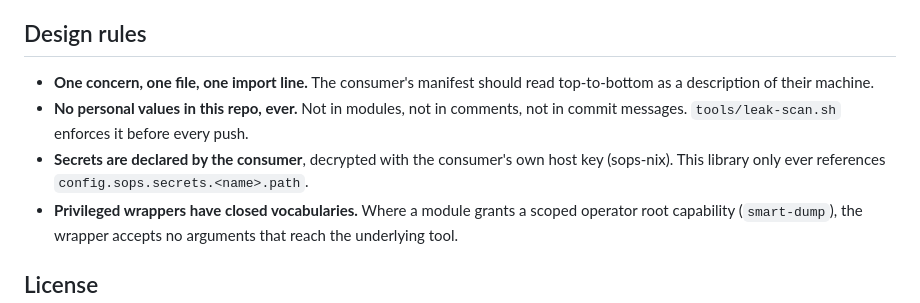
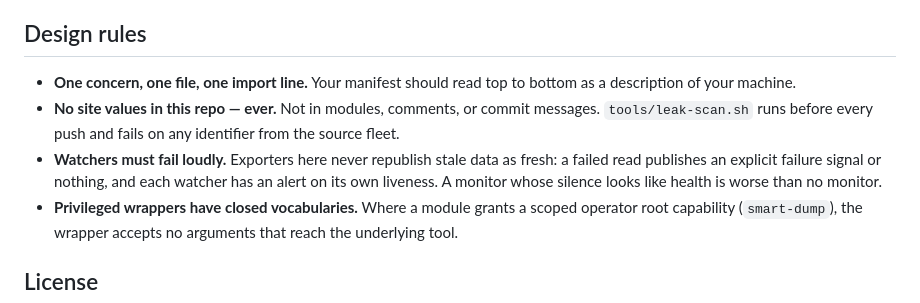
Before and after one commit to ww4/homelab-modules, a Markdown page: README.md, the part around one of its changes. GitHub-like rendering.

```diff
--- a/README.md
+++ b/README.md
@@ -53,13 +70,15 @@ More migrates in from the private flake as it gets parameterized.
 
 ## Design rules
 
-- **One concern, one file, one import line.** The consumer's manifest should
-  read top-to-bottom as a description of their machine.
-- **No personal values in this repo, ever.** Not in modules, not in comments,
-  not in commit messages. `tools/leak-scan.sh` enforces it before every push.
-- **Secrets are declared by the consumer**, decrypted with the consumer's own
-  host key (sops-nix). This library only ever references
-  `config.sops.secrets.<name>.path`.
+- **One concern, one file, one import line.** Your manifest should read top
+  to bottom as a description of your machine.
+- **No site values in this repo — ever.** Not in modules, comments, or
+  commit messages. `tools/leak-scan.sh` runs before every push and fails on
+  any identifier from the source fleet.
+- **Watchers must fail loudly.** Exporters here never republish stale data
+  as fresh: a failed read publishes an explicit failure signal or nothing,
+  and each watcher has an alert on its own liveness. A monitor whose silence
+  looks like health is worse than no monitor.
 - **Privileged wrappers have closed vocabularies.** Where a module grants a
   scoped operator root capability (`smart-dump`), the wrapper accepts no
   arguments that reach the underlying tool.
```
Also changed, not shown: other parts of README.md (+40 -23 lines).
